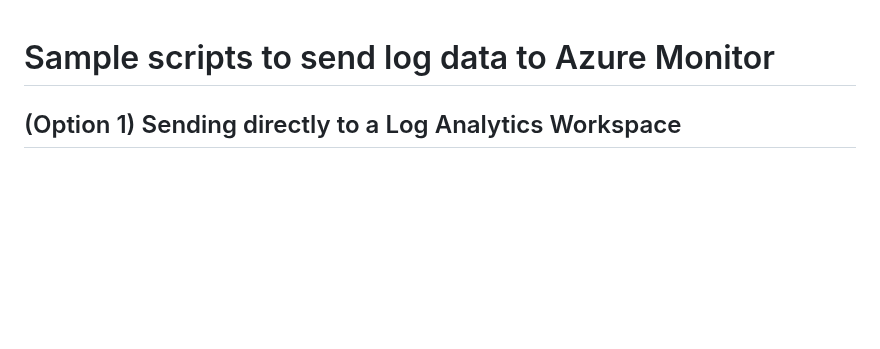
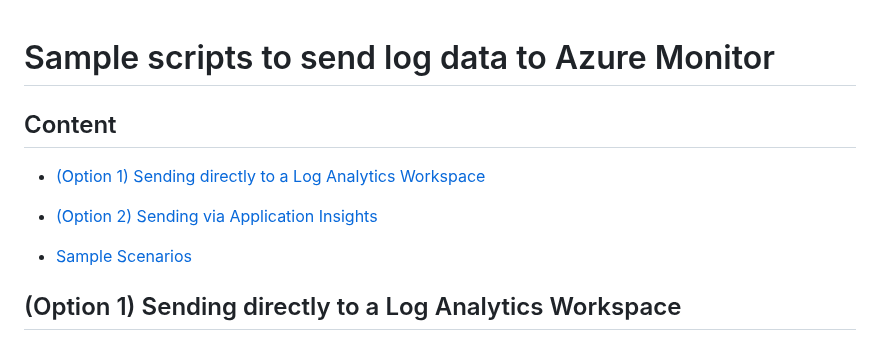
Before and after one commit to luisfeliz79/AzureContrib, a Markdown page: send-data-to-log-analytics/README.md, the part around the change. Drawn GitHub-style; blank space fills up the shorter version.

Commit message:
updated readme for sending logs to law

```diff
--- a/send-data-to-log-analytics/README.md
+++ b/send-data-to-log-analytics/README.md
@@ -1,4 +1,14 @@
 # Sample scripts to send log data to Azure Monitor
+
+## Content
+- [(Option 1) Sending directly to a Log Analytics Workspace](#option-1-sending-directly-to-a-log-analytics-workspace)
+
+- [(Option 2) Sending via Application Insights](#option-2-sending-via-application-insights)
+
+- [Sample Scenarios](#sample-scenarios)
+
+
+
 
 ## (Option 1) Sending directly to a Log Analytics Workspace
 ### Benefits
```
